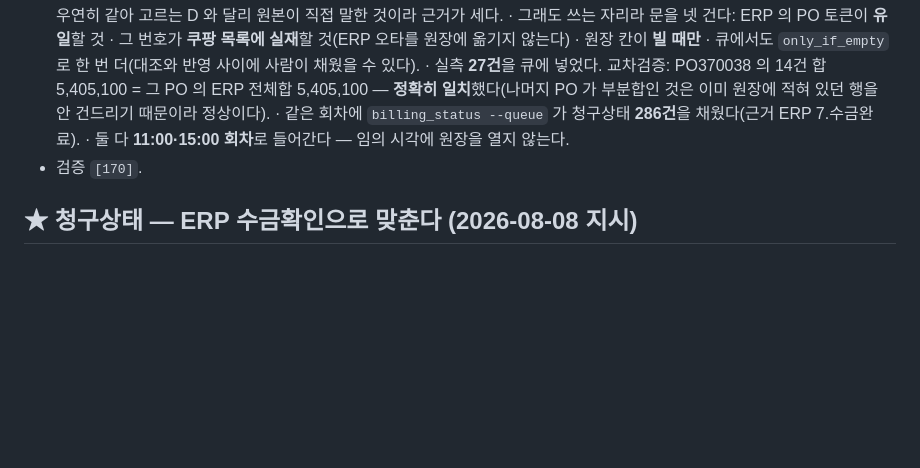
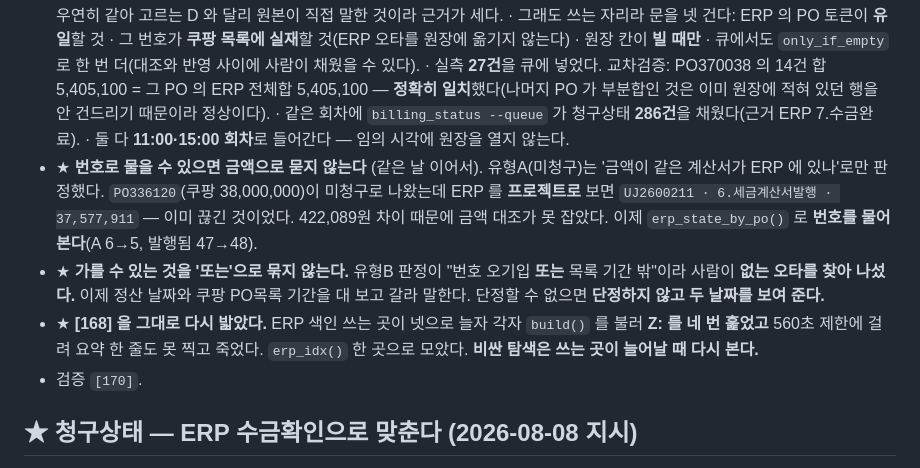
Before and after one commit to Mulder4780/coupang-ecount-reconcile, a Markdown page: CLAUDE.md, the part around the change. GitHub-like rendering; blank space fills up the shorter version.

Commit message:
규칙: 번호로 물을 수 있으면 금액으로 묻지 않는다 · 가를 수 있는 것을 '또는'으로 묶지 않는다

```diff
--- a/CLAUDE.md
+++ b/CLAUDE.md
@@ -304,6 +304,17 @@
     이미 원장에 적혀 있던 행을 안 건드리기 때문이라 정상이다).
   · 같은 회차에 `billing_status --queue` 가 청구상태 **286건**을 채웠다(근거 ERP 7.수금완료).
   · 둘 다 **11:00·15:00 회차**로 들어간다 — 임의 시각에 원장을 열지 않는다.
+- ★ **번호로 물을 수 있으면 금액으로 묻지 않는다** (같은 날 이어서). 유형A(미청구)는
+  '금액이 같은 계산서가 ERP 에 있나'로만 판정했다. `PO336120`(쿠팡 38,000,000)이
+  미청구로 나왔는데 ERP 를 **프로젝트로** 보면 `UJ2600211 · 6.세금계산서발행 ·
+  37,577,911` — 이미 끊긴 것이었다. 422,089원 차이 때문에 금액 대조가 못 잡았다.
+  이제 `erp_state_by_po()` 로 **번호를 물어본다**(A 6→5, 발행됨 47→48).
+- ★ **가를 수 있는 것을 '또는'으로 묶지 않는다.** 유형B 판정이 "번호 오기입 **또는**
+  목록 기간 밖"이라 사람이 **없는 오타를 찾아 나섰다.** 이제 정산 날짜와 쿠팡 PO목록
+  기간을 대 보고 갈라 말한다. 단정할 수 없으면 **단정하지 않고 두 날짜를 보여 준다.**
+- ★ **[168] 을 그대로 다시 밟았다.** ERP 색인 쓰는 곳이 넷으로 늘자 각자 `build()` 를
+  불러 **Z: 를 네 번 훑었고** 560초 제한에 걸려 요약 한 줄도 못 찍고 죽었다.
+  `erp_idx()` 한 곳으로 모았다. **비싼 탐색은 쓰는 곳이 늘어날 때 다시 본다.**
 - 검증 `[170]`.
 
 ## ★ 청구상태 — ERP 수금확인으로 맞춘다 (2026-08-08 지시)
```
